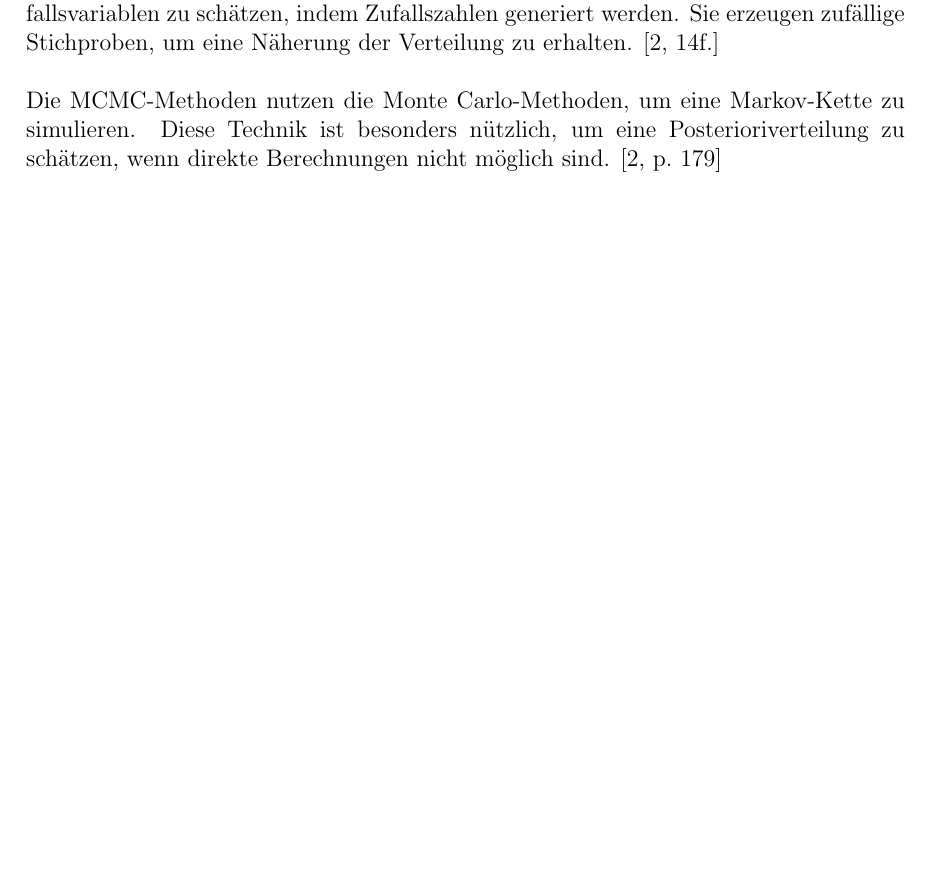
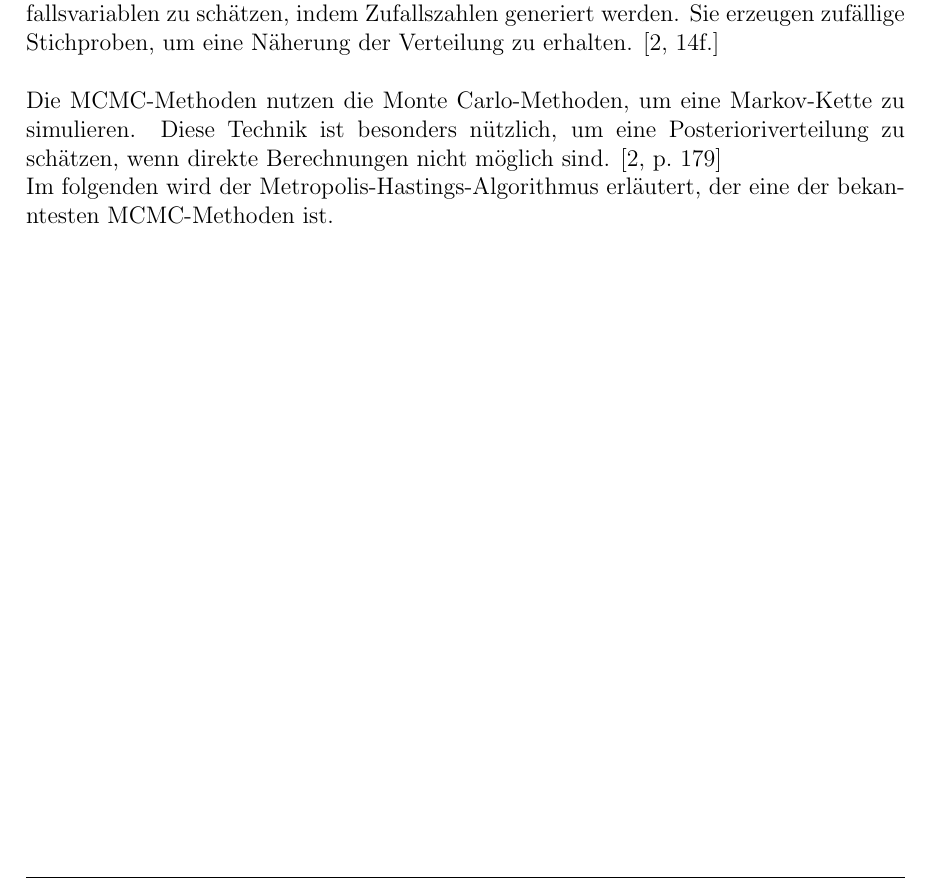
Before and after one commit to clemens29/Projektseminar-Bayes-MCMC, a LaTeX document (doc/Dokumentation.tex): part of page 9 of 18, cut so that both start at the same text, the shorter picture padded with empty space. Compiled offline with pdfLaTeX.

Commit message:
additions mcmc-einf

```diff
--- a/doc/Dokumentation.tex
+++ b/doc/Dokumentation.tex
@@ -260,6 +260,7 @@ Die Übergangswahrscheinlichkeit zwischen den Zuständen kann in einer Übergang
 Die Monte Carlo-Methoden sind eine Gruppe von Algorithmen, die es ermöglichen, Zufallsvariablen zu schätzen, indem Zufallszahlen generiert werden.
 Sie erzeugen zufällige Stichproben, um eine Näherung der Verteilung zu erhalten. \parencite[14f.]{MonteCarloAlgorithmen} \\\\
 Die MCMC-Methoden nutzen die Monte Carlo-Methoden, um eine Markov-Kette zu simulieren. Diese Technik ist besonders nützlich, um eine Posterioriverteilung zu schätzen, wenn direkte Berechnungen nicht möglich sind. \parencite[179]{MonteCarloAlgorithmen} \\
+Im folgenden wird der Metropolis-Hastings-Algorithmus erläutert, der eine der bekanntesten MCMC-Methoden ist.
 \newpage
 
 \subsection{Konvergenzkriterien und Diagnosewerkzeuge für MCMC-Simulationen}
```
Also changed, not shown: doc/Dokumentation.pdf.
